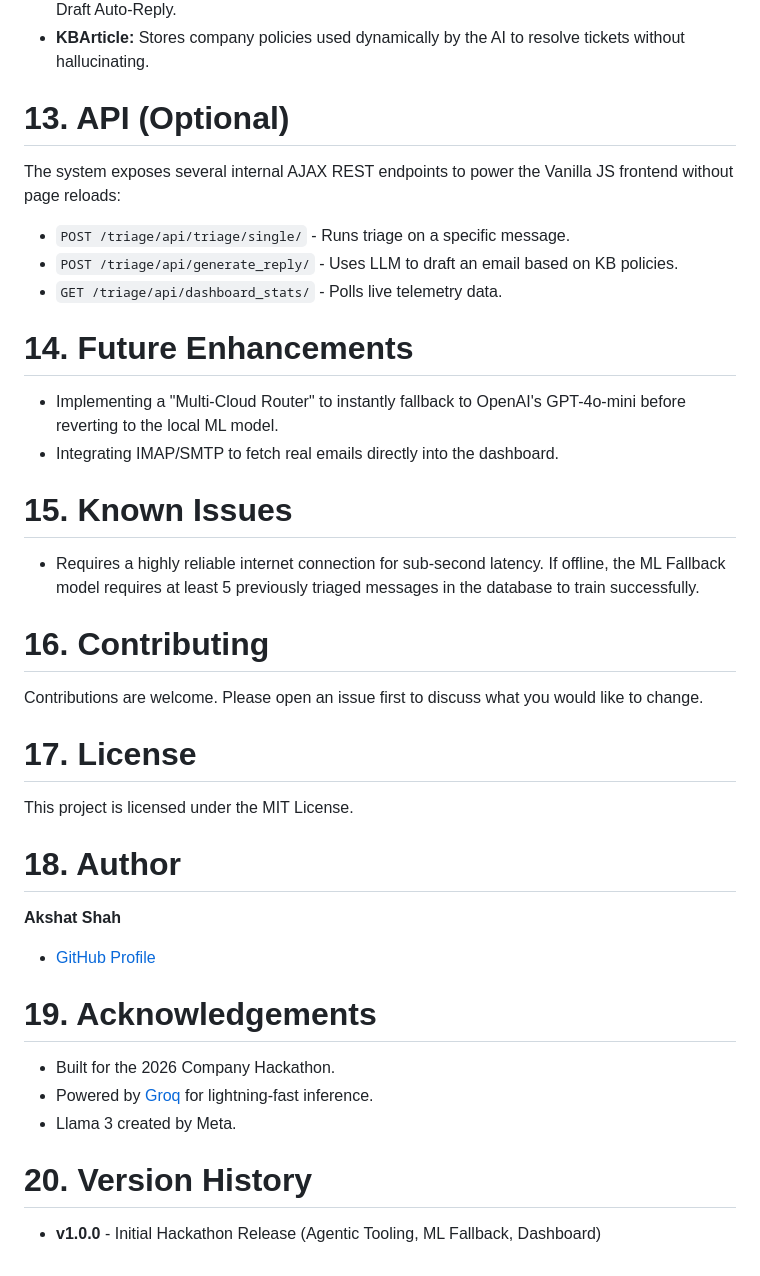
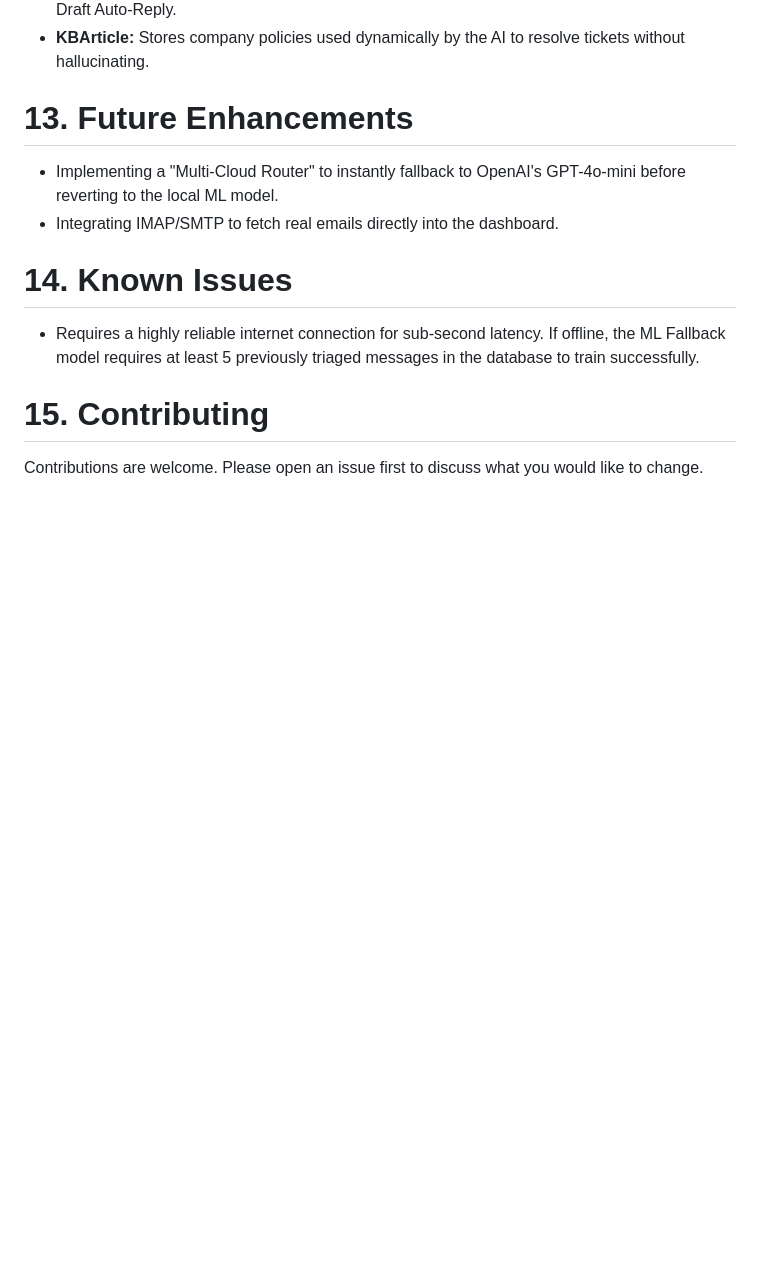
Before and after one commit to akshat11shah/ai-triage-system, a Markdown page: README.md, the part around the change. Rendered like a GitHub page; blank space fills up the shorter version.

Commit message:
Revise README structure and remove API section
Removed API section and updated section numbers for future enhancements, known issues, contributing, license, author, acknowledgements, and version history.

```diff
--- a/README.md
+++ b/README.md
@@ -102,33 +102,12 @@ GROQ_API_KEY=gsk_your_api_key_here
 * **TriageResult:** Stores AI telemetry, final JSON classifications, cost, latency, and the generated Draft Auto-Reply.
 * **KBArticle:** Stores company policies used dynamically by the AI to resolve tickets without hallucinating.
 
-# 13. API (Optional)
-The system exposes several internal AJAX REST endpoints to power the Vanilla JS frontend without page reloads:
-* `POST /triage/api/triage/single/` - Runs triage on a specific message.
-* `POST /triage/api/generate_reply/` - Uses LLM to draft an email based on KB policies.
-* `GET /triage/api/dashboard_stats/` - Polls live telemetry data.
-
-# 14. Future Enhancements
+# 13. Future Enhancements
 * Implementing a "Multi-Cloud Router" to instantly fallback to OpenAI's GPT-4o-mini before reverting to the local ML model.
 * Integrating IMAP/SMTP to fetch real emails directly into the dashboard.
 
-# 15. Known Issues
+# 14. Known Issues
 * Requires a highly reliable internet connection for sub-second latency. If offline, the ML Fallback model requires at least 5 previously triaged messages in the database to train successfully.
 
-# 16. Contributing
+# 15. Contributing
 Contributions are welcome. Please open an issue first to discuss what you would like to change.
-
-# 17. License
-This project is licensed under the MIT License.
-
-# 18. Author
-**Akshat Shah**
-* [GitHub Profile](https://github.com/akshat11shah)
-
-# 19. Acknowledgements
-* Built for the 2026 Company Hackathon.
-* Powered by [Groq](https://groq.com/) for lightning-fast inference.
-* Llama 3 created by Meta.
-
-# 20. Version History
-* **v1.0.0** - Initial Hackathon Release (Agentic Tooling, ML Fallback, Dashboard)
```
